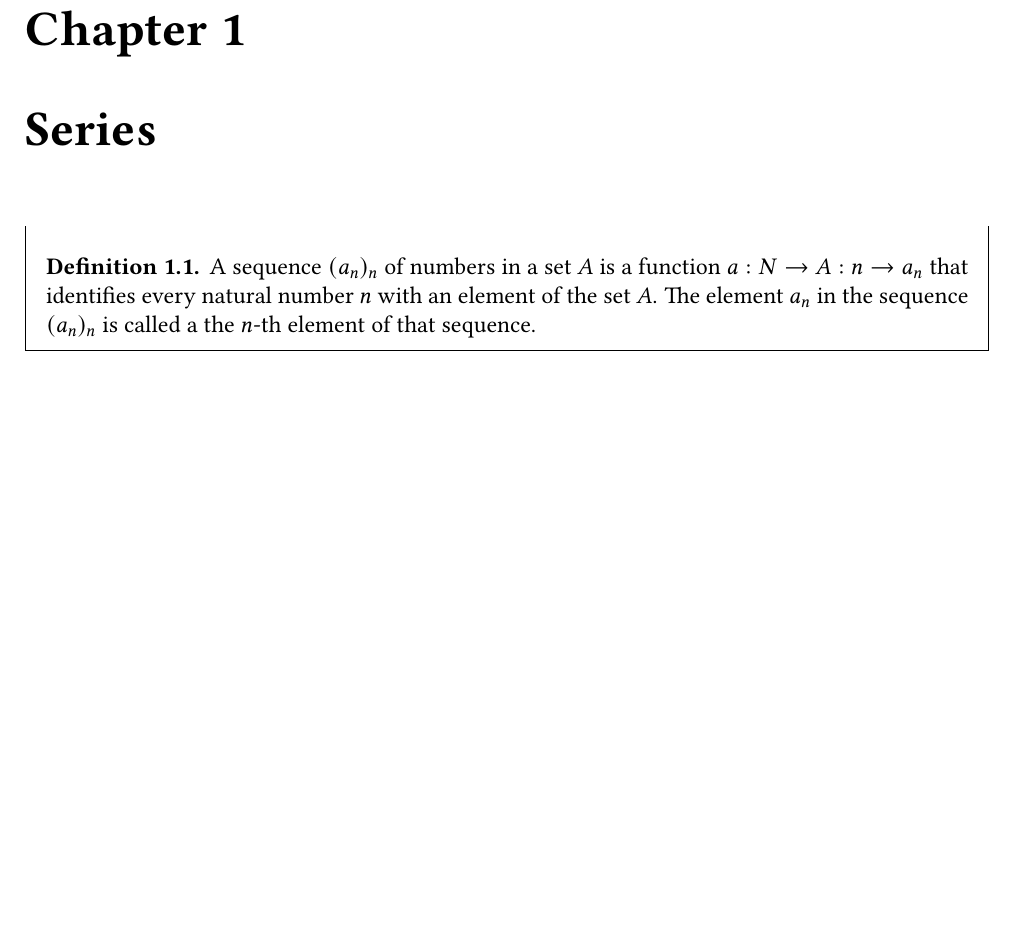
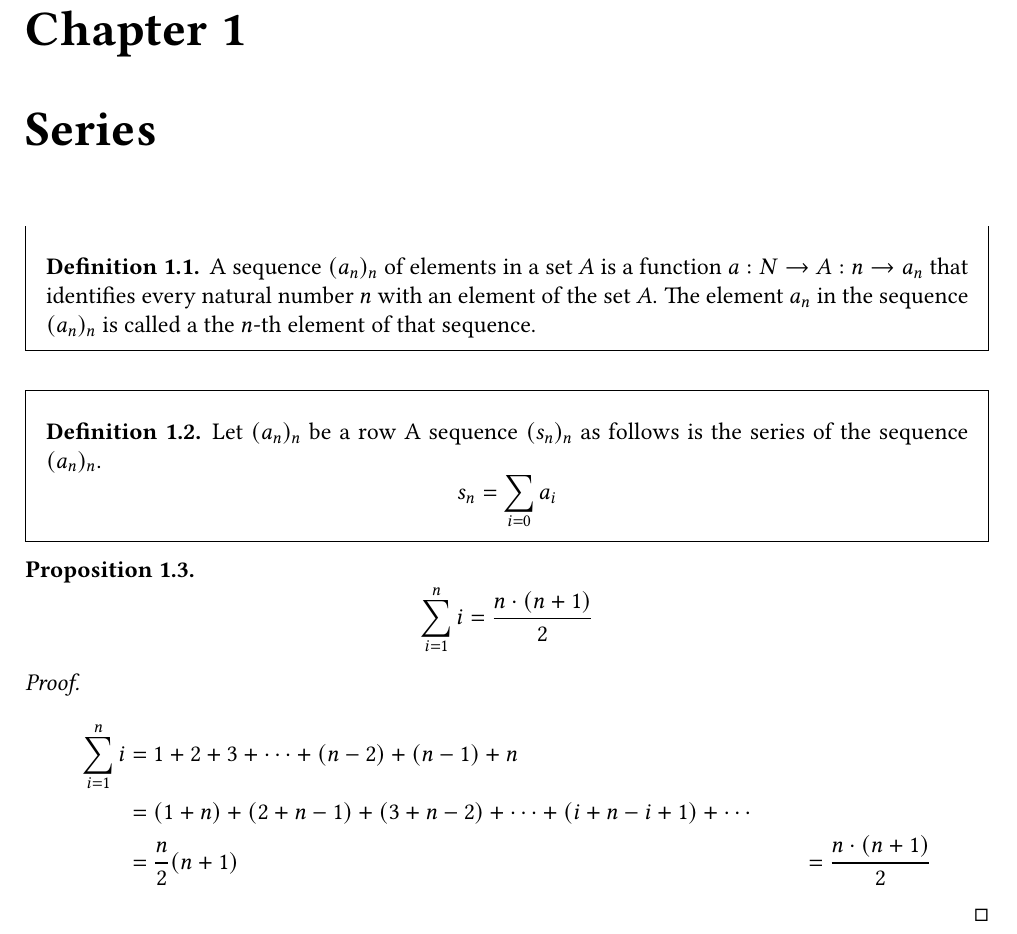
Before and after one commit to NorfairKing/project-euler, a LaTeX book (writeup/main.tex, which reads writeup/header.tex, writeup/series.tex): part of page 4 of 8, cut so that both start at the same text, the shorter picture padded with empty space. Compiled offline with pdfLaTeX.

Commit message:
more writeup

```diff
--- a/writeup/header.tex
+++ b/writeup/header.tex
@@ -11,6 +11,10 @@
 \newtheorem{cex}[thm]{Counterexample}
 \newtheorem{lem}[thm]{Lemma}
 \newtheorem{alg}[thm]{Algorithm}
+
+\newcommand{\deref}[1]{\footnote{See definition \ref{#1} on page \pageref{#1}.}}
+\newcommand{\prref}[1]{\footnote{See proposition \ref{#1} on page\pageref{#1}.}}
+
 
 % Nicer TODO's
 \newcommand{\TODO}[1]{\todo[color=red,inline,size=\small]{TODO: #1}}
--- a/writeup/series.tex
+++ b/writeup/series.tex
@@ -3,11 +3,33 @@
 \chapter{Series}
 
 \begin{de}
-  A sequence $(a_{n})_{n}$ of numbers in a set $A$ is a function $a: N
-  \rightarrow A: n \rightarrow a_{n}$ that identifies every natural number $n$ with an element of
-  the set $A$. The element $a_{n}$ in the sequence $(a_{n})_{n}$ is called a the
-  $n$-th element of that sequence.
+    A sequence $(a_{n})_{n}$ of elements in a set $A$ is a function $a: N
+    \rightarrow A: n \rightarrow a_{n}$ that identifies every natural number $n$ with an element of
+    the set $A$. The element $a_{n}$ in the sequence $(a_{n})_{n}$ is called a the
+    $n$-th element of that sequence.
 \end{de}
+
+\begin{de}
+    Let $(a_{n})_{n}$ be a row
+    A sequence $(s_{n})_{n}$ as follows is the series of the sequence $(a_{n})_{n}$.
+    \[ s_{n} = \sum_{i=0}a_{i} \]
+\end{de}
+
+\begin{pr}
+    \label{pr:sum-of-first-n-natural-numbers}
+    \[
+        \sum_{i=1}^n i = \frac{n\cdot(n+1)}{2}
+    \]
+    \begin{proof}
+        \begin{align*}
+            \sum_{i=1}^n i
+            &= 1 + 2 + 3 + \dotsb + (n-2) + (n-1) + n\\
+            &= (1 + n) + (2+n-1) + (3+n-2) + \dotsb + (i+n-i+1) + \dotsb\\
+            &= \frac{n}{2} (n+1)
+            &= \frac{n\cdot(n+1)}{2}
+        \end{align*}
+    \end{proof}
+\end{pr}
 
 
 \end{document}
```
Also changed, not shown: 001/explanation.tex (+11 -5 lines), 1 other file.
